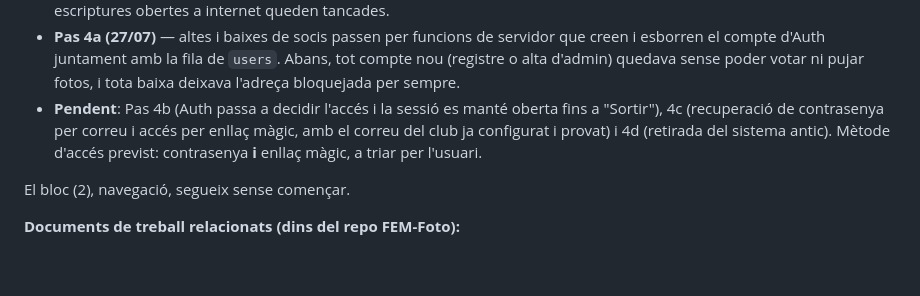
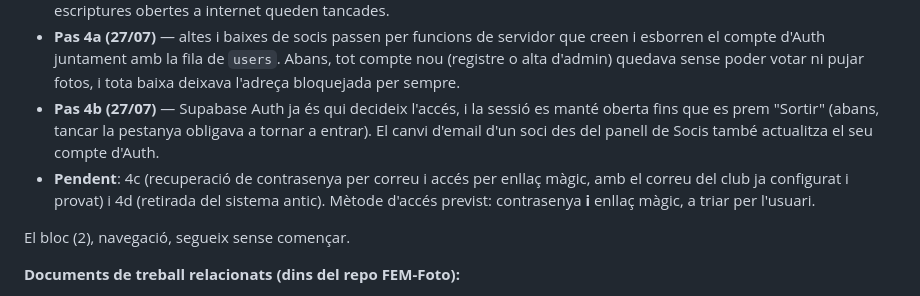
Before and after one commit to FEMFotografiaElMasnou/FEM-Foto, a Markdown page: FEM-Foto_Unificacio_Pla-desenvolupament.md, the part around the change. GitHub-like rendering; blank space fills up the shorter version.

```diff
--- a/FEM-Foto_Unificacio_Pla-desenvolupament.md
+++ b/FEM-Foto_Unificacio_Pla-desenvolupament.md
@@ -145,10 +145,12 @@ Supabase (RLS "activada" però amb polítiques permissives a totes les taules, i
   esborren el compte d'Auth juntament amb la fila de `users`. Abans, tot compte nou (registre
   o alta d'admin) quedava sense poder votar ni pujar fotos, i tota baixa deixava l'adreça
   bloquejada per sempre.
-- **Pendent**: Pas 4b (Auth passa a decidir l'accés i la sessió es manté oberta fins a "Sortir"),
-  4c (recuperació de contrasenya per correu i accés per enllaç màgic, amb el correu del club ja
-  configurat i provat) i 4d (retirada del sistema antic). Mètode d'accés previst: contrasenya
-  **i** enllaç màgic, a triar per l'usuari.
+- **Pas 4b (27/07)** — Supabase Auth ja és qui decideix l'accés, i la sessió es manté oberta fins
+  que es prem "Sortir" (abans, tancar la pestanya obligava a tornar a entrar). El canvi d'email
+  d'un soci des del panell de Socis també actualitza el seu compte d'Auth.
+- **Pendent**: 4c (recuperació de contrasenya per correu i accés per enllaç màgic, amb el correu
+  del club ja configurat i provat) i 4d (retirada del sistema antic). Mètode d'accés previst:
+  contrasenya **i** enllaç màgic, a triar per l'usuari.
 
 El bloc (2), navegació, segueix sense començar.
 
```
Also changed, not shown: ANALISI_Login_Navegacio.md (+4 -1 lines).
